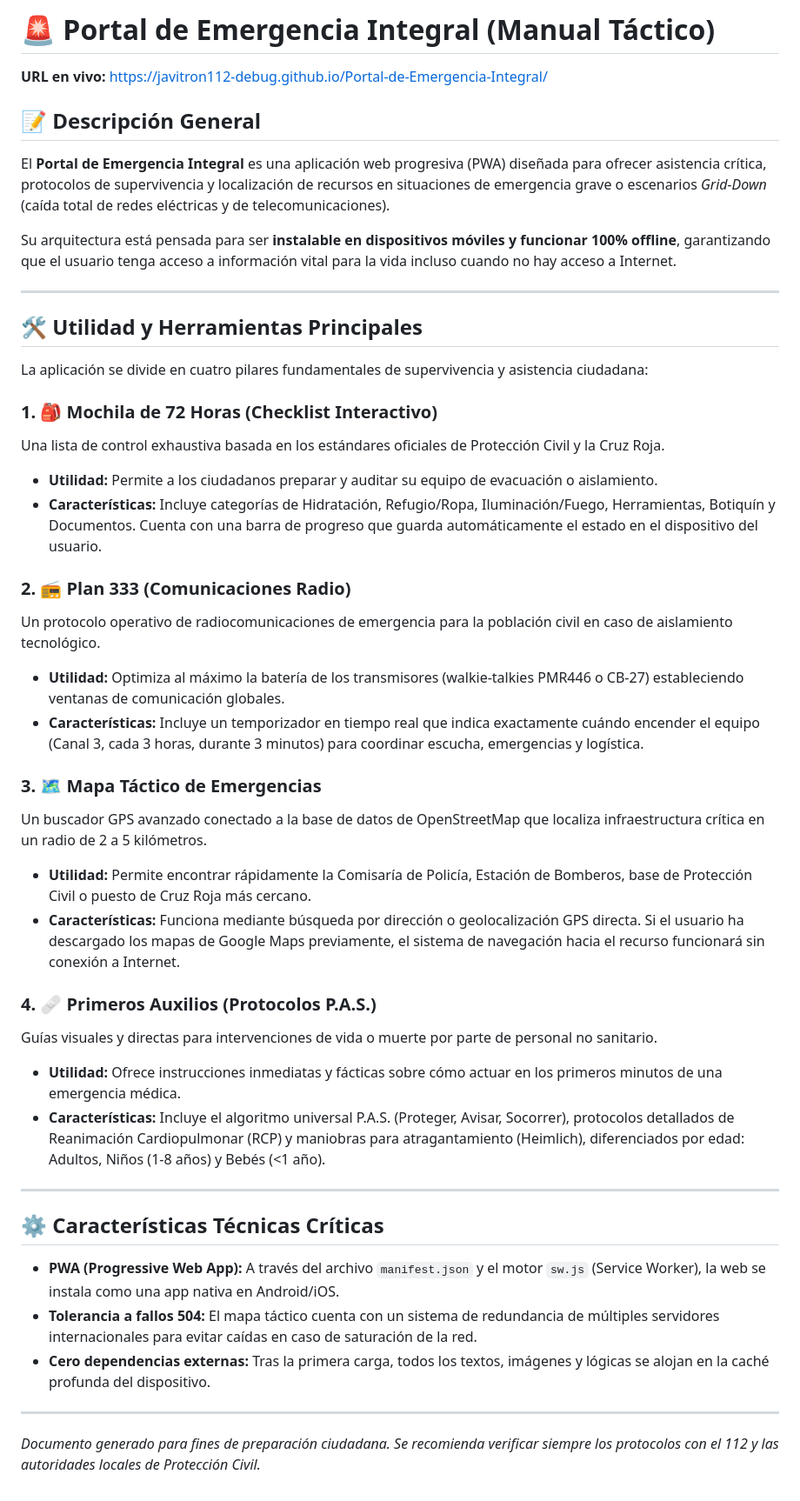
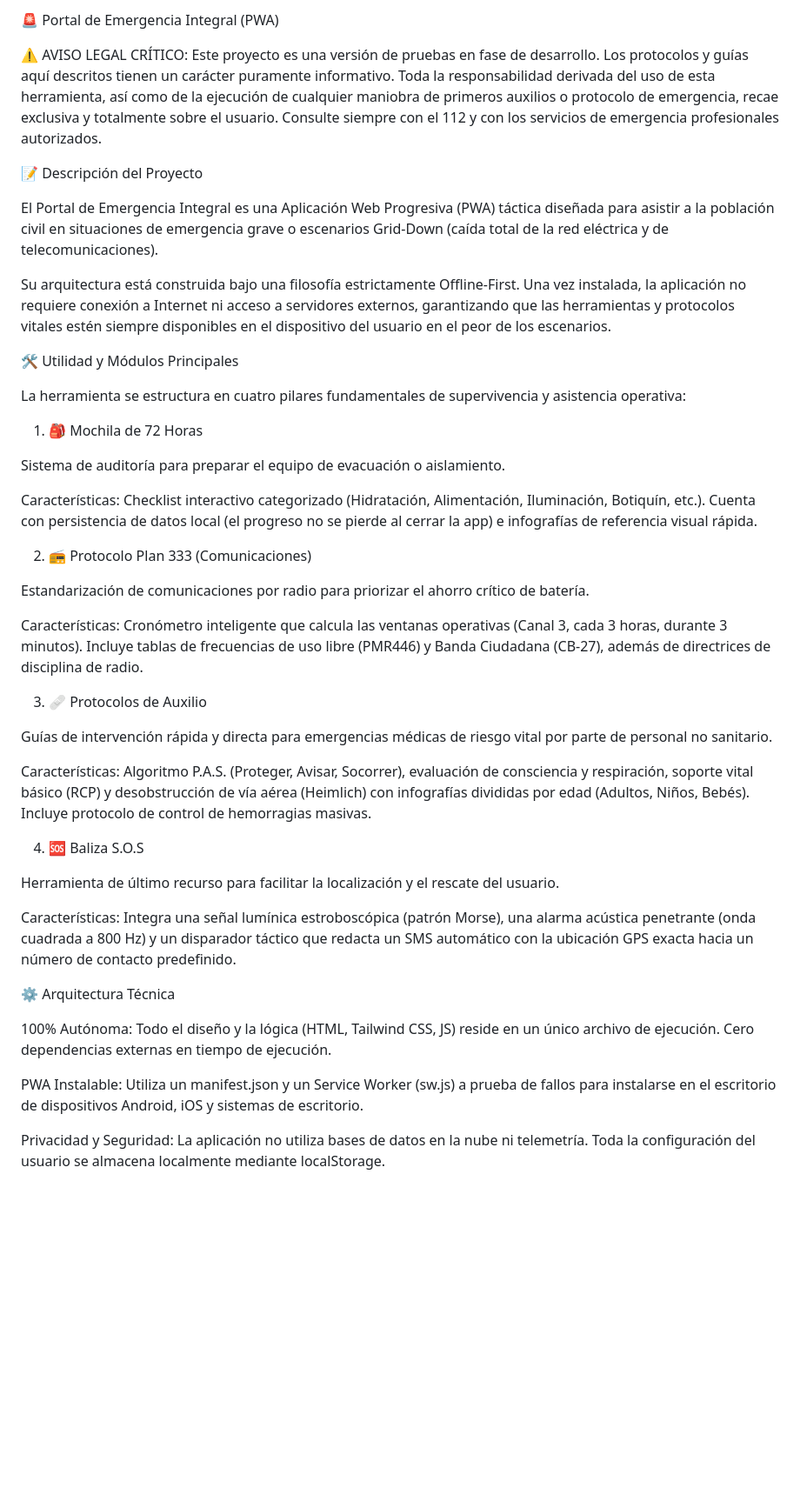
Before and after one commit to javitron112-debug/Portal-de-Emergencia-Integral, a Markdown page: README.md, the part around the change. Shown at 87% size. GitHub-like rendering; blank space fills up the shorter version.

```diff
--- a/README.md
+++ b/README.md
@@ -1,46 +1,45 @@
-# 🚨 Portal de Emergencia Integral (Manual Táctico)
+🚨 Portal de Emergencia Integral (PWA)
 
-**URL en vivo:** [https://javitron112-debug.github.io/Portal-de-Emergencia-Integral/](https://javitron112-debug.github.io/Portal-de-Emergencia-Integral/)
+⚠️ AVISO LEGAL CRÍTICO: Este proyecto es una versión de pruebas en fase de desarrollo. Los protocolos y guías aquí descritos tienen un carácter puramente informativo. Toda la responsabilidad derivada del uso de esta herramienta, así como de la ejecución de cualquier maniobra de primeros auxilios o protocolo de emergencia, recae exclusiva y totalmente sobre el usuario. Consulte siempre con el 112 y con los servicios de emergencia profesionales autorizados.
 
-## 📝 Descripción General
+📝 Descripción del Proyecto
 
-El **Portal de Emergencia Integral** es una aplicación web progresiva (PWA) diseñada para ofrecer asistencia crítica, protocolos de supervivencia y localización de recursos en situaciones de emergencia grave o escenarios *Grid-Down* (caída total de redes eléctricas y de telecomunicaciones).
+El Portal de Emergencia Integral es una Aplicación Web Progresiva (PWA) táctica diseñada para asistir a la población civil en situaciones de emergencia grave o escenarios Grid-Down (caída total de la red eléctrica y de telecomunicaciones).
 
-Su arquitectura está pensada para ser **instalable en dispositivos móviles y funcionar 100% offline**, garantizando que el usuario tenga acceso a información vital para la vida incluso cuando no hay acceso a Internet.
+Su arquitectura está construida bajo una filosofía estrictamente Offline-First. Una vez instalada, la aplicación no requiere conexión a Internet ni acceso a servidores externos, garantizando que las herramientas y protocolos vitales estén siempre disponibles en el dispositivo del usuario en el peor de los escenarios.
 
----
+🛠️ Utilidad y Módulos Principales
 
-## 🛠️ Utilidad y Herramientas Principales
+La herramienta se estructura en cuatro pilares fundamentales de supervivencia y asistencia operativa:
 
-La aplicación se divide en cuatro pilares fundamentales de supervivencia y asistencia ciudadana:
+1. 🎒 Mochila de 72 Horas
 
-### 1. 🎒 Mochila de 72 Horas (Checklist Interactivo)
-Una lista de control exhaustiva basada en los estándares oficiales de Protección Civil y la Cruz Roja.
-* **Utilidad:** Permite a los ciudadanos preparar y auditar su equipo de evacuación o aislamiento.
-* **Características:** Incluye categorías de Hidratación, Refugio/Ropa, Iluminación/Fuego, Herramientas, Botiquín y Documentos. Cuenta con una barra de progreso que guarda automáticamente el estado en el dispositivo del usuario.
+Sistema de auditoría para preparar el equipo de evacuación o aislamiento.
 
-### 2. 📻 Plan 333 (Comunicaciones Radio)
-Un protocolo operativo de radiocomunicaciones de emergencia para la población civil en caso de aislamiento tecnológico.
-* **Utilidad:** Optimiza al máximo la batería de los transmisores (walkie-talkies PMR446 o CB-27) estableciendo ventanas de comunicación globales.
-* **Características:** Incluye un temporizador en tiempo real que indica exactamente cuándo encender el equipo (Canal 3, cada 3 horas, durante 3 minutos) para coordinar escucha, emergencias y logística.
+Características: Checklist interactivo categorizado (Hidratación, Alimentación, Iluminación, Botiquín, etc.). Cuenta con persistencia de datos local (el progreso no se pierde al cerrar la app) e infografías de referencia visual rápida.
 
-### 3. 🗺️ Mapa Táctico de Emergencias
-Un buscador GPS avanzado conectado a la base de datos de OpenStreetMap que localiza infraestructura crítica en un radio de 2 a 5 kilómetros.
-* **Utilidad:** Permite encontrar rápidamente la Comisaría de Policía, Estación de Bomberos, base de Protección Civil o puesto de Cruz Roja más cercano.
-* **Características:** Funciona mediante búsqueda por dirección o geolocalización GPS directa. Si el usuario ha descargado los mapas de Google Maps previamente, el sistema de navegación hacia el recurso funcionará sin conexión a Internet.
+2. 📻 Protocolo Plan 333 (Comunicaciones)
 
-### 4. 🩹 Primeros Auxilios (Protocolos P.A.S.)
-Guías visuales y directas para intervenciones de vida o muerte por parte de personal no sanitario.
-* **Utilidad:** Ofrece instrucciones inmediatas y fácticas sobre cómo actuar en los primeros minutos de una emergencia médica.
-* **Características:** Incluye el algoritmo universal P.A.S. (Proteger, Avisar, Socorrer), protocolos detallados de Reanimación Cardiopulmonar (RCP) y maniobras para atragantamiento (Heimlich), diferenciados por edad: Adultos, Niños (1-8 años) y Bebés (<1 año).
+Estandarización de comunicaciones por radio para priorizar el ahorro crítico de batería.
 
----
+Características: Cronómetro inteligente que calcula las ventanas operativas (Canal 3, cada 3 horas, durante 3 minutos). Incluye tablas de frecuencias de uso libre (PMR446) y Banda Ciudadana (CB-27), además de directrices de disciplina de radio.
 
-## ⚙️ Características Técnicas Críticas
+3. 🩹 Protocolos de Auxilio
 
-* **PWA (Progressive Web App):** A través del archivo `manifest.json` y el motor `sw.js` (Service Worker), la web se instala como una app nativa en Android/iOS.
-* **Tolerancia a fallos 504:** El mapa táctico cuenta con un sistema de redundancia de múltiples servidores internacionales para evitar caídas en caso de saturación de la red.
-* **Cero dependencias externas:** Tras la primera carga, todos los textos, imágenes y lógicas se alojan en la caché profunda del dispositivo.
+Guías de intervención rápida y directa para emergencias médicas de riesgo vital por parte de personal no sanitario.
 
----
-*Documento generado para fines de preparación ciudadana. Se recomienda verificar siempre los protocolos con el 112 y las autoridades locales de Protección Civil.*
+Características: Algoritmo P.A.S. (Proteger, Avisar, Socorrer), evaluación de consciencia y respiración, soporte vital básico (RCP) y desobstrucción de vía aérea (Heimlich) con infografías divididas por edad (Adultos, Niños, Bebés). Incluye protocolo de control de hemorragias masivas.
+
+4. 🆘 Baliza S.O.S
+
+Herramienta de último recurso para facilitar la localización y el rescate del usuario.
+
+Características: Integra una señal lumínica estroboscópica (patrón Morse), una alarma acústica penetrante (onda cuadrada a 800 Hz) y un disparador táctico que redacta un SMS automático con la ubicación GPS exacta hacia un número de contacto predefinido.
+
+⚙️ Arquitectura Técnica
+
+100% Autónoma: Todo el diseño y la lógica (HTML, Tailwind CSS, JS) reside en un único archivo de ejecución. Cero dependencias externas en tiempo de ejecución.
+
+PWA Instalable: Utiliza un manifest.json y un Service Worker (sw.js) a prueba de fallos para instalarse en el escritorio de dispositivos Android, iOS y sistemas de escritorio.
+
+Privacidad y Seguridad: La aplicación no utiliza bases de datos en la nube ni telemetría. Toda la configuración del usuario se almacena localmente mediante localStorage.
```
